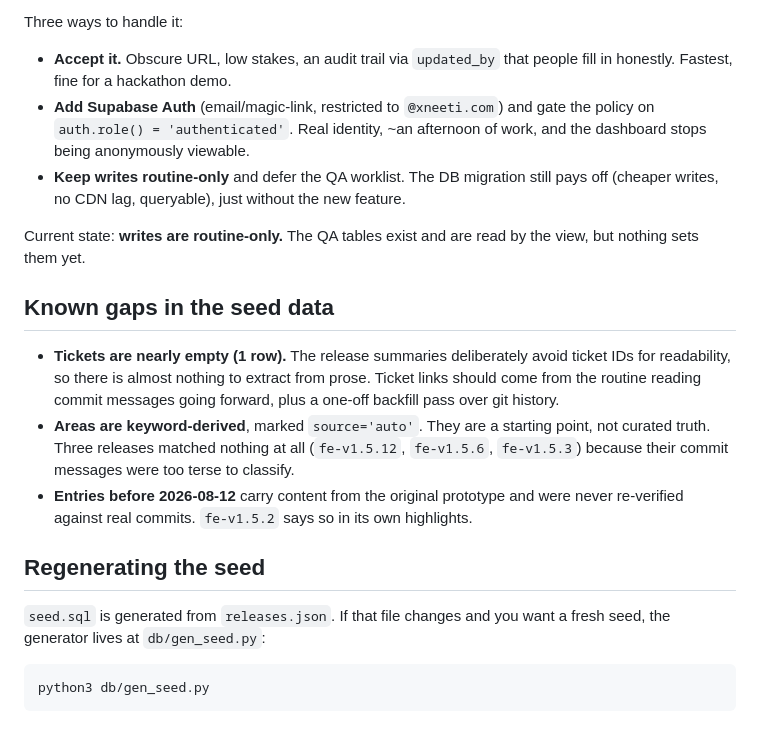
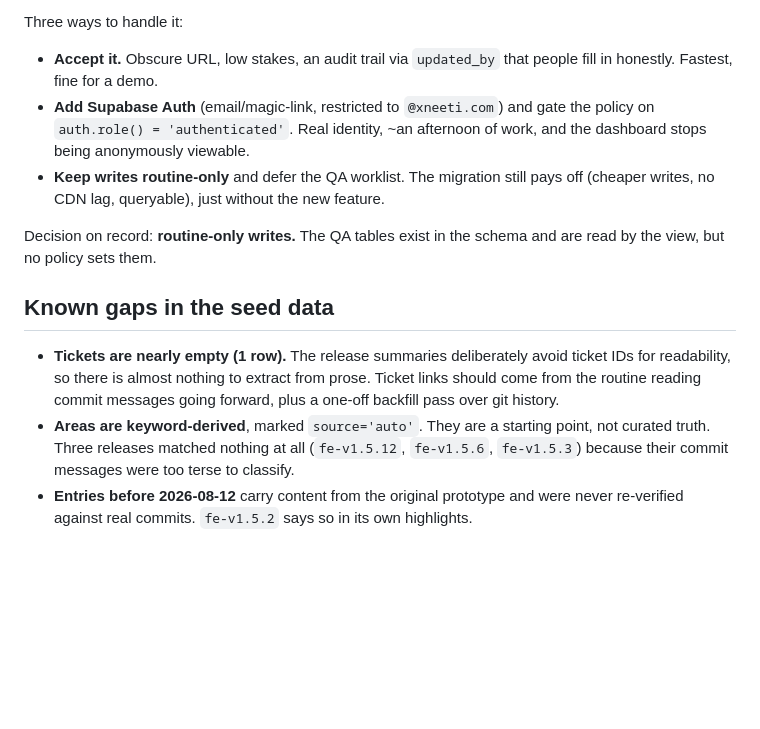
Before and after one commit to malasahu-lab/xneeti-release-dashboard, a Markdown page: db/README.md, the part around one of its changes. Rendered like a GitHub page; blank space fills up the shorter version.

````diff
--- a/db/README.md
+++ b/db/README.md
@@ -71,15 +96,15 @@ no per-user identity.
 Three ways to handle it:
 
 - **Accept it.** Obscure URL, low stakes, an audit trail via `updated_by` that
-  people fill in honestly. Fastest, fine for a hackathon demo.
+  people fill in honestly. Fastest, fine for a demo.
 - **Add Supabase Auth** (email/magic-link, restricted to `@xneeti.com`) and gate
   the policy on `auth.role() = 'authenticated'`. Real identity, ~an afternoon of
   work, and the dashboard stops being anonymously viewable.
-- **Keep writes routine-only** and defer the QA worklist. The DB migration still
+- **Keep writes routine-only** and defer the QA worklist. The migration still
   pays off (cheaper writes, no CDN lag, queryable), just without the new feature.
 
-Current state: **writes are routine-only.** The QA tables exist and are read by
-the view, but nothing sets them yet.
+Decision on record: **routine-only writes.** The QA tables exist in the schema and
+are read by the view, but no policy sets them.
 
 ## Known gaps in the seed data
 
@@ -94,12 +119,3 @@ the view, but nothing sets them yet.
 - **Entries before 2026-08-12** carry content from the original prototype and
   were never re-verified against real commits. `fe-v1.5.2` says so in its own
   highlights.
-
-## Regenerating the seed
-
-`seed.sql` is generated from `releases.json`. If that file changes and you want a
-fresh seed, the generator lives at `db/gen_seed.py`:
-
-```bash
-python3 db/gen_seed.py
-```
````
Also changed, not shown: other parts of db/README.md (+49 -24 lines).
